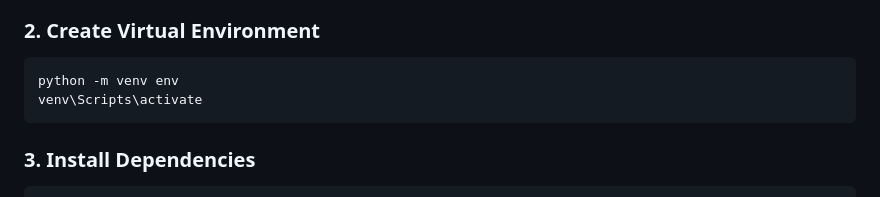
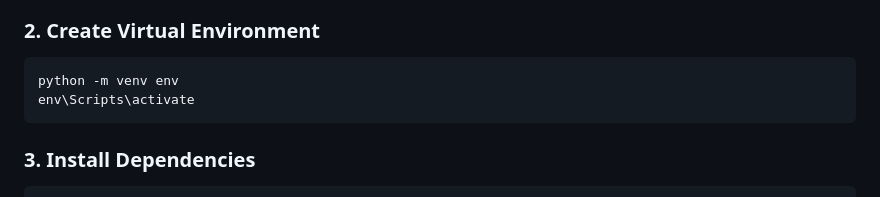
Before and after one commit to prthm2910/HRMS, a Markdown page: README.md, the part around the change. GitHub-like rendering.

````diff
--- a/README.md
+++ b/README.md
@@ -238,7 +238,7 @@ cd hrms
 
 ```bash
 python -m venv env
-venv\Scripts\activate
+env\Scripts\activate
 ```
 
 ### 3. Install Dependencies
````
